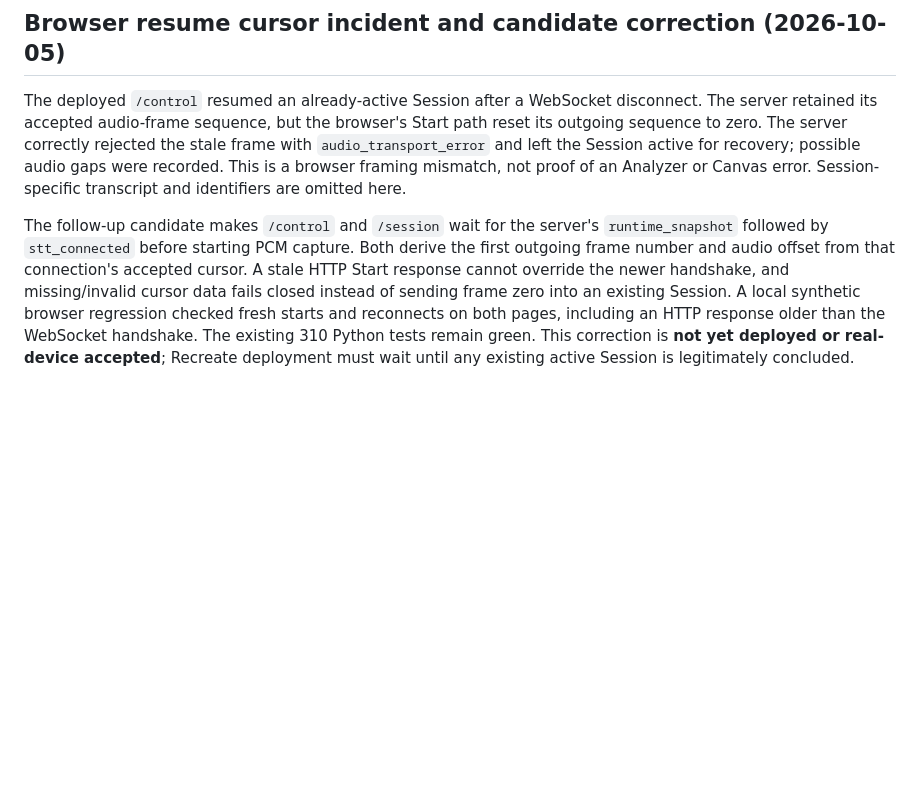
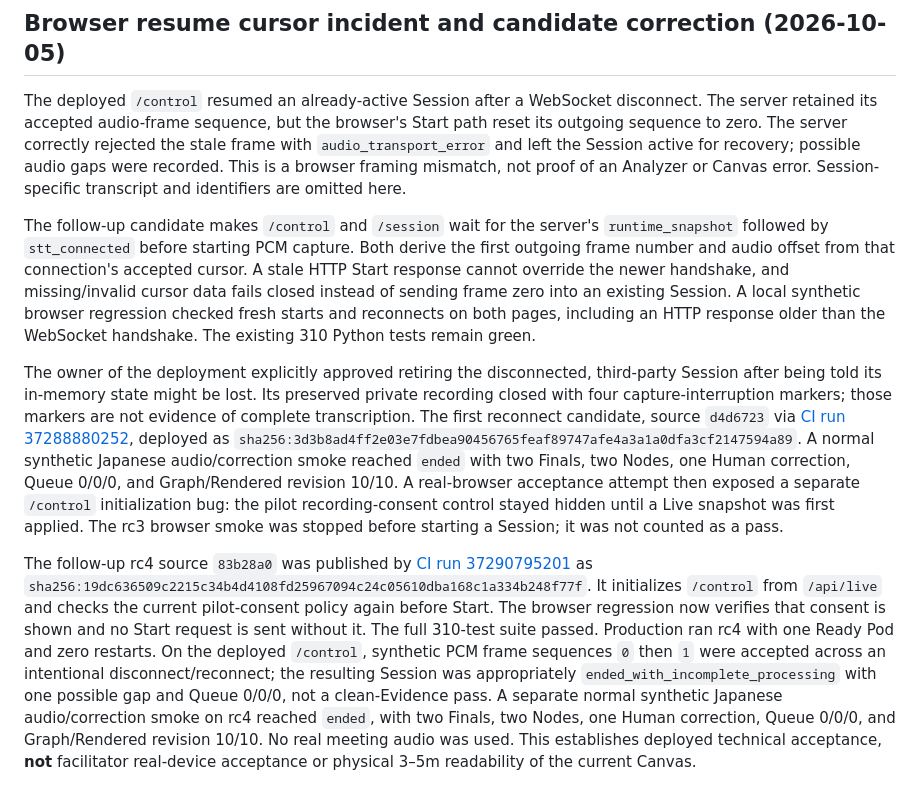
Before and after one commit to hakobune8/ronro, a Markdown page: docs/evaluation/semantic-canvas-candidate.md, the part around the change. GitHub-like rendering; blank space fills up the shorter version.

Commit message:
docs: record rc4 deployed acceptance and pilot gates

```diff
--- a/docs/evaluation/semantic-canvas-candidate.md
+++ b/docs/evaluation/semantic-canvas-candidate.md
@@ -47,4 +47,8 @@ A 19.6-second machine-generated Japanese session produced two Finals, two Nodes
 
 The deployed `/control` resumed an already-active Session after a WebSocket disconnect. The server retained its accepted audio-frame sequence, but the browser's Start path reset its outgoing sequence to zero. The server correctly rejected the stale frame with `audio_transport_error` and left the Session active for recovery; possible audio gaps were recorded. This is a browser framing mismatch, not proof of an Analyzer or Canvas error. Session-specific transcript and identifiers are omitted here.
 
-The follow-up candidate makes `/control` and `/session` wait for the server's `runtime_snapshot` followed by `stt_connected` before starting PCM capture. Both derive the first outgoing frame number and audio offset from that connection's accepted cursor. A stale HTTP Start response cannot override the newer handshake, and missing/invalid cursor data fails closed instead of sending frame zero into an existing Session. A local synthetic browser regression checked fresh starts and reconnects on both pages, including an HTTP response older than the WebSocket handshake. The existing 310 Python tests remain green. This correction is **not yet deployed or real-device accepted**; Recreate deployment must wait until any existing active Session is legitimately concluded.
+The follow-up candidate makes `/control` and `/session` wait for the server's `runtime_snapshot` followed by `stt_connected` before starting PCM capture. Both derive the first outgoing frame number and audio offset from that connection's accepted cursor. A stale HTTP Start response cannot override the newer handshake, and missing/invalid cursor data fails closed instead of sending frame zero into an existing Session. A local synthetic browser regression checked fresh starts and reconnects on both pages, including an HTTP response older than the WebSocket handshake. The existing 310 Python tests remain green.
+
+The owner of the deployment explicitly approved retiring the disconnected, third-party Session after being told its in-memory state might be lost. Its preserved private recording closed with four capture-interruption markers; those markers are not evidence of complete transcription. The first reconnect candidate, source `d4d6723` via [CI run 37288880252](https://github.com/hakobune8/ronro/actions/runs/37288880252), deployed as `sha256:3d3b8ad4ff2e03e7fdbea90456765feaf89747afe4a3a1a0dfa3cf2147594a89`. A normal synthetic Japanese audio/correction smoke reached `ended` with two Finals, two Nodes, one Human correction, Queue 0/0/0, and Graph/Rendered revision 10/10. A real-browser acceptance attempt then exposed a separate `/control` initialization bug: the pilot recording-consent control stayed hidden until a Live snapshot was first applied. The rc3 browser smoke was stopped before starting a Session; it was not counted as a pass.
+
+The follow-up rc4 source `83b28a0` was published by [CI run 37290795201](https://github.com/hakobune8/ronro/actions/runs/37290795201) as `sha256:19dc636509c2215c34b4d4108fd25967094c24c05610dba168c1a334b248f77f`. It initializes `/control` from `/api/live` and checks the current pilot-consent policy again before Start. The browser regression now verifies that consent is shown and no Start request is sent without it. The full 310-test suite passed. Production ran rc4 with one Ready Pod and zero restarts. On the deployed `/control`, synthetic PCM frame sequences `0` then `1` were accepted across an intentional disconnect/reconnect; the resulting Session was appropriately `ended_with_incomplete_processing` with one possible gap and Queue 0/0/0, not a clean-Evidence pass. A separate normal synthetic Japanese audio/correction smoke on rc4 reached `ended`, with two Finals, two Nodes, one Human correction, Queue 0/0/0, and Graph/Rendered revision 10/10. No real meeting audio was used. This establishes deployed technical acceptance, **not** facilitator real-device acceptance or physical 3–5m readability of the current Canvas.
```
Also changed, not shown: docs/pilot/ronro-live-pilot-facilitator-checklist.md (+2 -0 lines).
